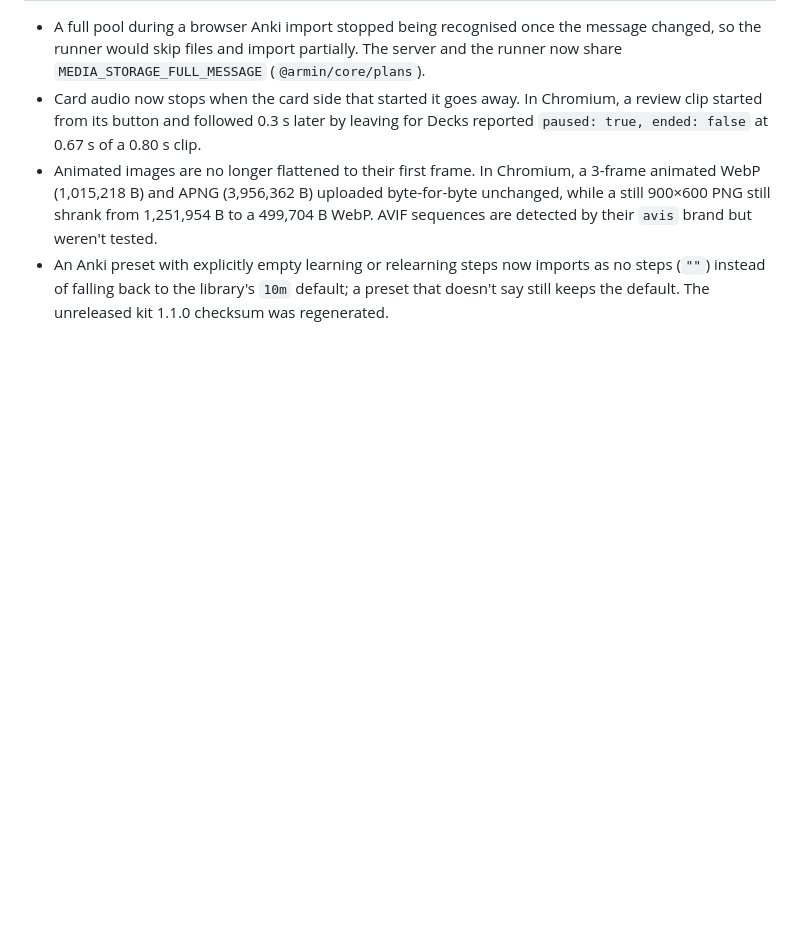
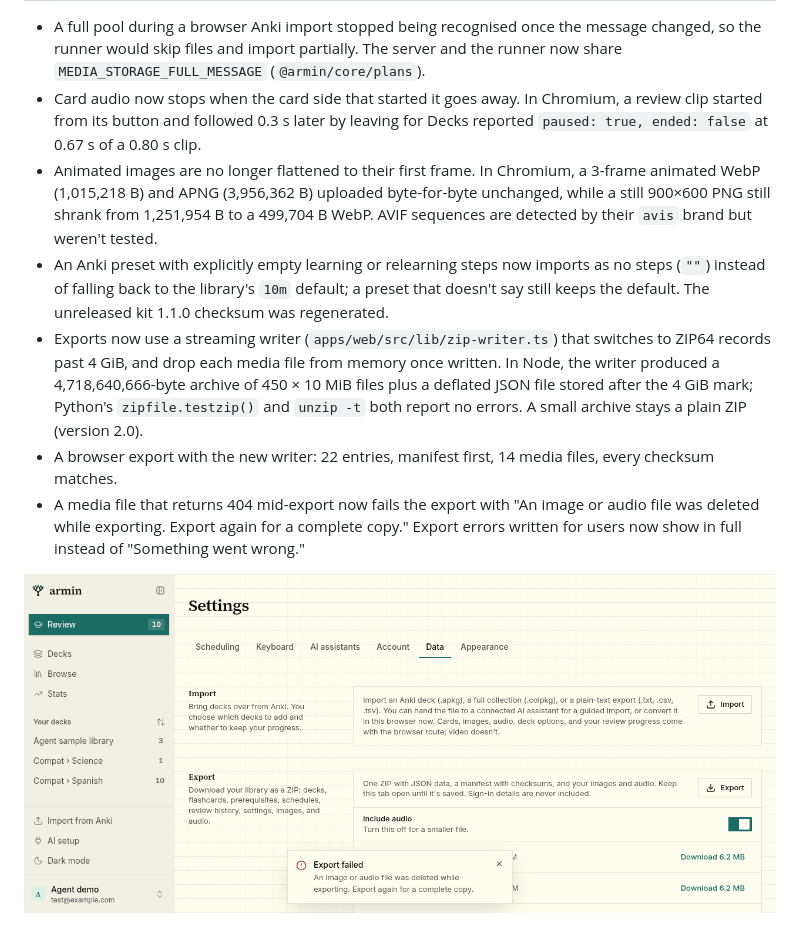
Before and after one commit to andy-spike/armin, a Markdown page: docs/qa/2026-11-02-media-shrinking.md, the part around the change. Drawn GitHub-style; pictures changed too: docs/qa/2026-11-02-media-shrinking/09-export-missing-media.png (added); blank space fills up the shorter version.

```diff
--- a/docs/qa/2026-11-02-media-shrinking.md
+++ b/docs/qa/2026-11-02-media-shrinking.md
@@ -150,3 +150,17 @@ unchanged.
   imports as no steps (`""`) instead of falling back to the library's `10m`
   default; a preset that doesn't say still keeps the default. The unreleased
   kit 1.1.0 checksum was regenerated.
+- Exports now use a streaming writer (`apps/web/src/lib/zip-writer.ts`) that
+  switches to ZIP64 records past 4 GiB, and drop each media file from memory
+  once written. In Node, the writer produced a 4,718,640,666-byte archive of
+  450 × 10 MiB files plus a deflated JSON file stored after the 4 GiB mark;
+  Python's `zipfile.testzip()` and `unzip -t` both report no errors. A small
+  archive stays a plain ZIP (version 2.0).
+- A browser export with the new writer: 22 entries, manifest first, 14 media
+  files, every checksum matches.
+- A media file that returns 404 mid-export now fails the export with "An image
+  or audio file was deleted while exporting. Export again for a complete copy."
+  Export errors written for users now show in full instead of "Something went
+  wrong."
+
+![Export failed](2026-11-02-media-shrinking/09-export-missing-media.png)
```
Also changed, not shown: packages/backend/README.md (+3 -1 lines), 3 other files.
